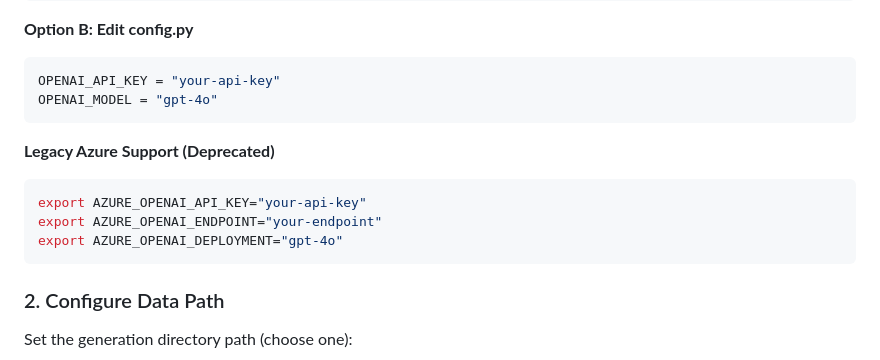
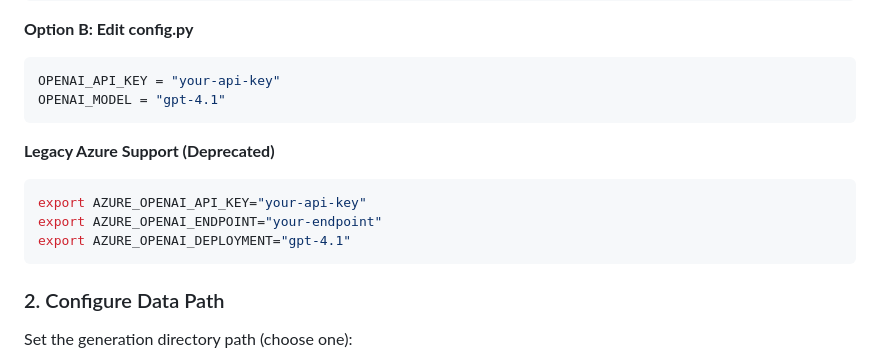
Before and after one commit to cheryyunl/ROVER, a Markdown page: README.md, the part around the change. Drawn GitHub-style.

````diff
--- a/README.md
+++ b/README.md
@@ -46,14 +46,14 @@ export OPENAI_MODEL="gpt-4o"
 **Option B: Edit config.py**
 ```python
 OPENAI_API_KEY = "your-api-key"
-OPENAI_MODEL = "gpt-4o"
+OPENAI_MODEL = "gpt-4.1"
 ```
 
 **Legacy Azure Support (Deprecated)**
 ```bash
 export AZURE_OPENAI_API_KEY="your-api-key"
 export AZURE_OPENAI_ENDPOINT="your-endpoint"
-export AZURE_OPENAI_DEPLOYMENT="gpt-4o"
+export AZURE_OPENAI_DEPLOYMENT="gpt-4.1"
 ```
 
 ### 2. Configure Data Path
````
